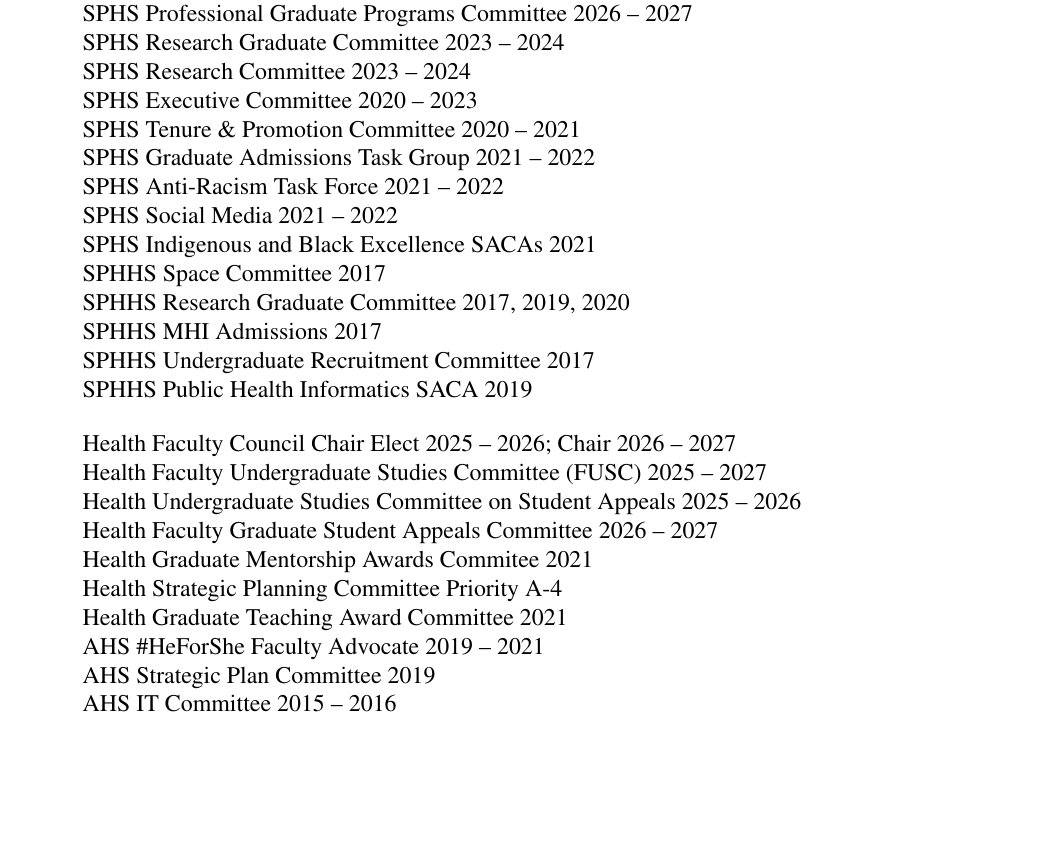
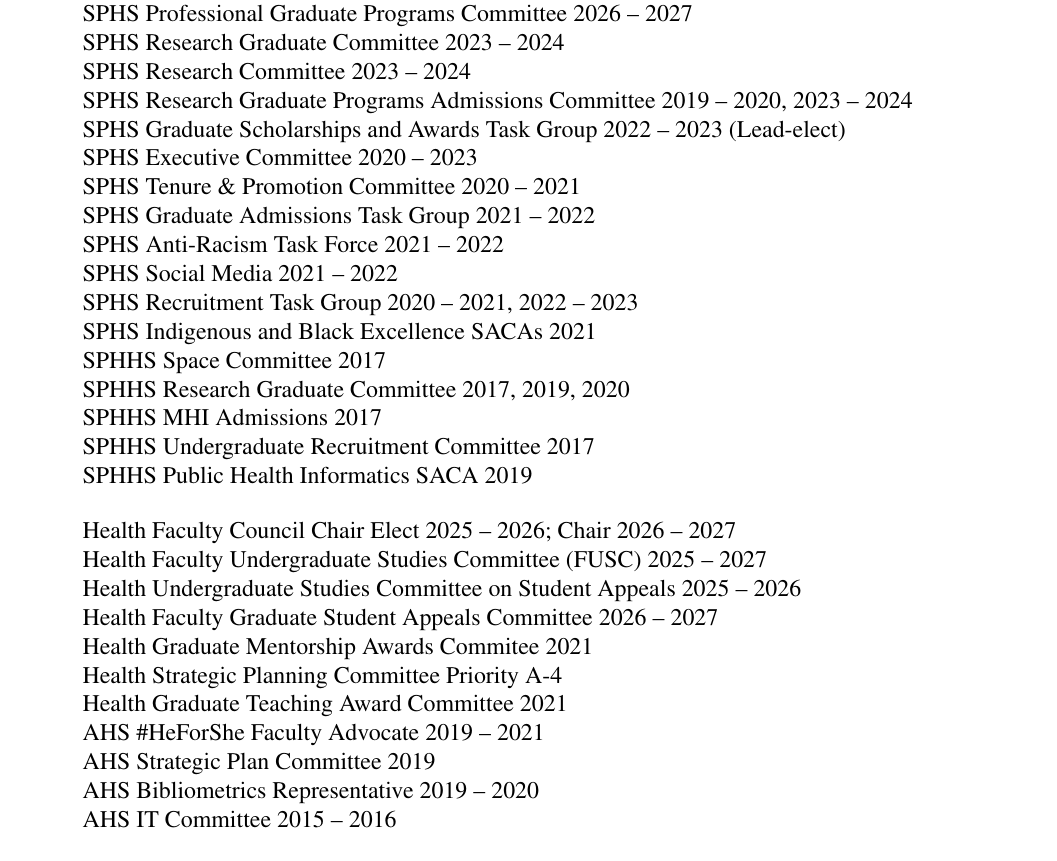
Before and after one commit to JimWallace/APR---Waterloo-Health-CV, a LaTeX document (main.tex): part of page 17 of 17 before the commit and part of page 17 of 18 after it, cut so that both start at the same text, the shorter picture padded with empty space. Compiled offline with pdfLaTeX.

Commit message:
Add missing school and faculty service from yearly assignments (#18)
Research Graduate Programs Admissions, Graduate Scholarships and Awards Task
Group (Lead-elect), Recruitment Task Group, AHS Bibliometrics Representative.
Source: the school's yearly faculty service-assignment emails.

Co-Authored-By: Claude Opus 5.5 <noreply@anthropic.com>
Claude-Session: https://claude.ai/code/session_01Lj65UZcpJeYKG87Co4Vmgf

```diff
--- a/main.tex
+++ b/main.tex
@@ -403,11 +403,14 @@ Service during the review period is highlighted as \aprsample{service}{}{service
         \cvitem \hlservice[2026-2027]{SPHS Professional Graduate Programs Committee 2026 -- 2027}
         \cvitem SPHS Research Graduate Committee 2023 -- 2024
         \cvitem SPHS Research Committee 2023 -- 2024
+        \cvitem SPHS Research Graduate Programs Admissions Committee 2019 -- 2020, 2023 -- 2024
+        \cvitem SPHS Graduate Scholarships and Awards Task Group 2022 -- 2023 (Lead-elect)
         \cvitem SPHS Executive Committee 2020 -- 2023
         \cvitem SPHS Tenure \& Promotion Committee 2020 -- 2021
         \cvitem SPHS Graduate Admissions Task Group 2021 -- 2022
         \cvitem SPHS Anti-Racism Task Force 2021 -- 2022
         \cvitem SPHS Social Media 2021 -- 2022
+        \cvitem SPHS Recruitment Task Group 2020 -- 2021, 2022 -- 2023
         \cvitem SPHS Indigenous and Black Excellence SACAs 2021
         \cvitem SPHHS Space Committee 2017
         \cvitem SPHHS Research Graduate Committee 2017, 2019, 2020
@@ -426,6 +429,7 @@ Service during the review period is highlighted as \aprsample{service}{}{service
         \cvitem Health Graduate Teaching Award Committee 2021
         \cvitem AHS \#HeForShe Faculty Advocate 2019 -- 2021
         \cvitem AHS Strategic Plan Committee 2019
+        \cvitem AHS Bibliometrics Representative 2019 -- 2020
         \cvitem AHS IT Committee 2015 -- 2016
     \end{cvlist}
 
```
